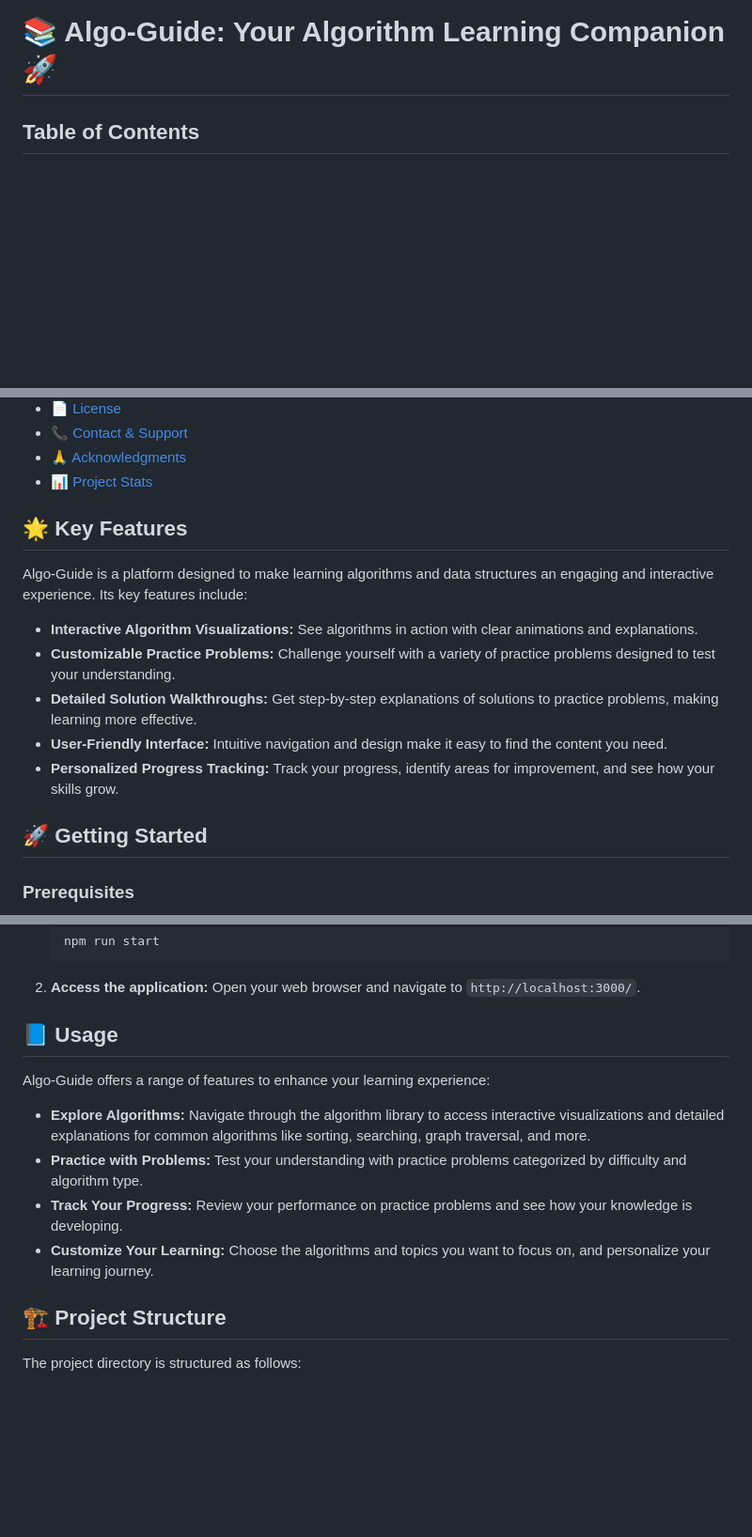
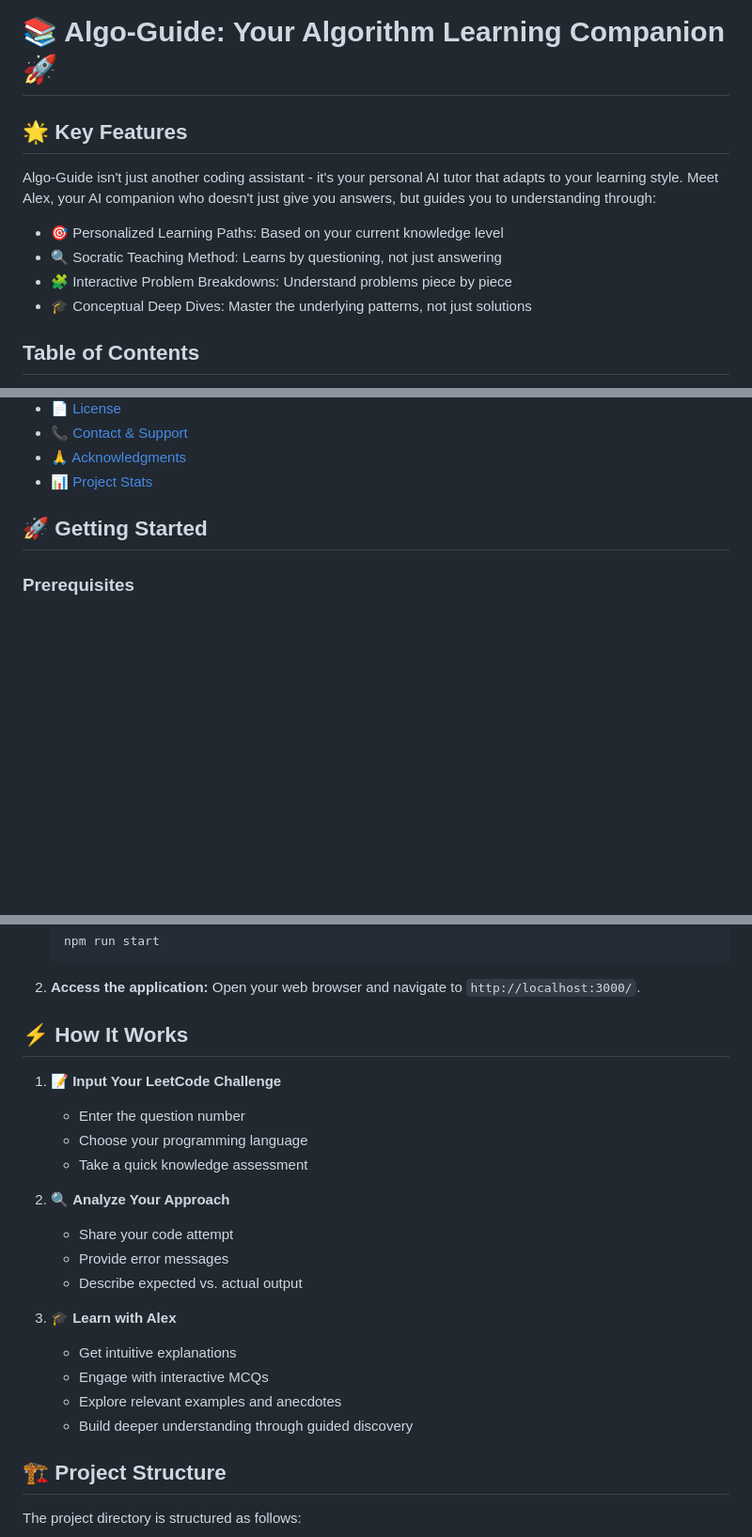
Before and after one commit to asap007/Algo-Guide, a Markdown page: README.md, 3 parts joined by grey strips. Shown: that part at 94% size. GitHub-like rendering; blank space fills up the shorter version.

```diff
--- a/README.md
+++ b/README.md
@@ -1,6 +1,13 @@
 # 📚 Algo-Guide: Your Algorithm Learning Companion 🚀
 
+## 🌟 Key Features
 
+Algo-Guide isn't just another coding assistant - it's your personal AI tutor that adapts to your learning style. Meet Alex, your AI companion who doesn't just give you answers, but guides you to understanding through:
+
+* 🎯 Personalized Learning Paths: Based on your current knowledge level
+* 🔍 Socratic Teaching Method: Learns by questioning, not just answering
+* 🧩 Interactive Problem Breakdowns: Understand problems piece by piece
+* 🎓 Conceptual Deep Dives: Master the underlying patterns, not just solutions
 
 ## Table of Contents
 
@@ -18,15 +25,6 @@
 * [📊 Project Stats](#project-stats)
 
 
-## 🌟 Key Features
-
-Algo-Guide is a platform designed to make learning algorithms and data structures an engaging and interactive experience. Its key features include:
-
-* **Interactive Algorithm Visualizations:** See algorithms in action with clear animations and explanations.
-* **Customizable Practice Problems:** Challenge yourself with a variety of practice problems designed to test your understanding.
-* **Detailed Solution Walkthroughs:** Get step-by-step explanations of solutions to practice problems, making learning more effective.
-* **User-Friendly Interface:**  Intuitive navigation and design make it easy to find the content you need.
-* **Personalized Progress Tracking:** Track your progress, identify areas for improvement, and see how your skills grow.
 
 
 ## 🚀 Getting Started
@@ -63,14 +61,23 @@ Algo-Guide is a platform designed to make learning algorithms and data structure
    Open your web browser and navigate to `http://localhost:3000/`.
 
 
-## 📘 Usage
+## ⚡ How It Works
 
-Algo-Guide offers a range of features to enhance your learning experience:
+1. 📝 **Input Your LeetCode Challenge**
+   * Enter the question number
+   * Choose your programming language
+   * Take a quick knowledge assessment
 
-* **Explore Algorithms:**  Navigate through the algorithm library to access interactive visualizations and detailed explanations for common algorithms like sorting, searching, graph traversal, and more.
-* **Practice with Problems:** Test your understanding with practice problems categorized by difficulty and algorithm type.
-* **Track Your Progress:**  Review your performance on practice problems and see how your knowledge is developing.
-* **Customize Your Learning:** Choose the algorithms and topics you want to focus on, and personalize your learning journey.
+2. 🔍 **Analyze Your Approach**
+   * Share your code attempt
+   * Provide error messages
+   * Describe expected vs. actual output
+
+3. 🎓 **Learn with Alex**
+   * Get intuitive explanations
+   * Engage with interactive MCQs
+   * Explore relevant examples and anecdotes
+   * Build deeper understanding through guided discovery
 
 
 ## 🏗️ Project Structure
```
